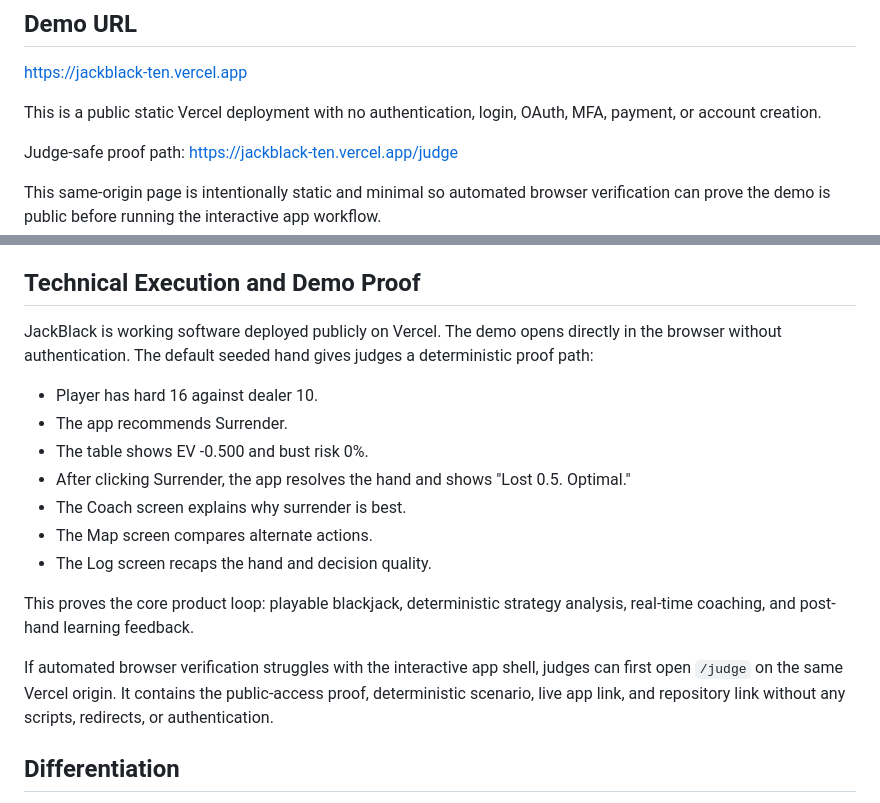
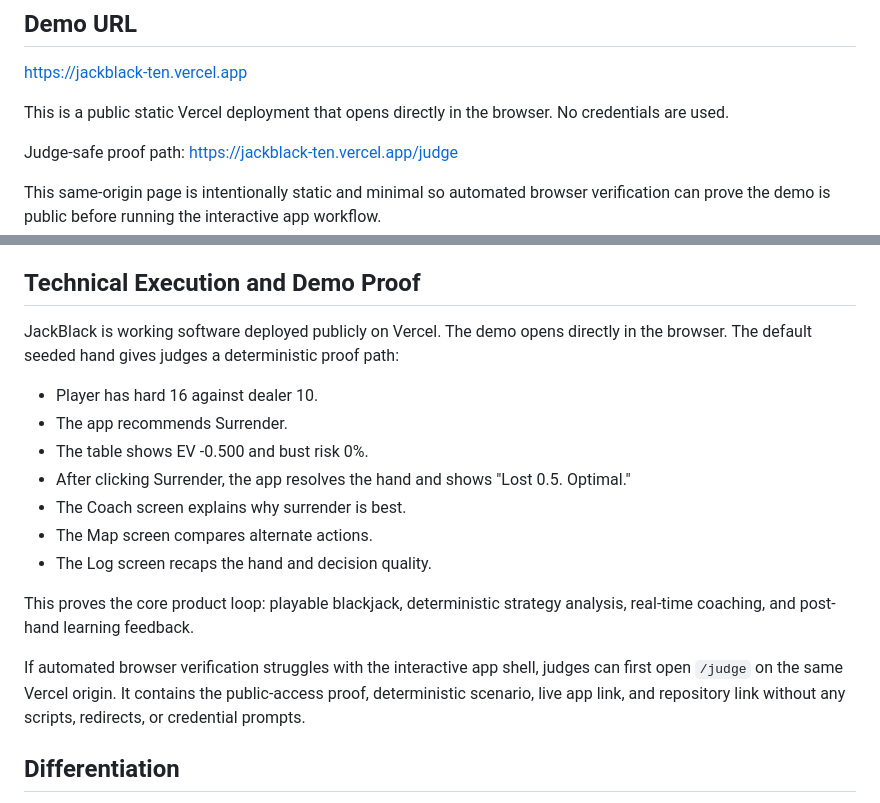
Before and after one commit to jameshufforacle/jackblack, a Markdown page: SUBMISSION.md, 2 parts joined by grey strips. Drawn GitHub-style.

Commit message:
Update SUBMISSION.md for judge-safe verification

```diff
--- a/SUBMISSION.md
+++ b/SUBMISSION.md
@@ -8,7 +8,7 @@ https://github.com/jameshufforacle/jackblack
 
 https://jackblack-ten.vercel.app
 
-This is a public static Vercel deployment with no authentication, login, OAuth, MFA, payment, or account creation.
+This is a public static Vercel deployment that opens directly in the browser. No credentials are used.
 
 Judge-safe proof path: https://jackblack-ten.vercel.app/judge
 
@@ -24,7 +24,7 @@ The scope is larger than one hobbyist use case. Public app-store and web-search
 
 ## Technical Execution and Demo Proof
 
-JackBlack is working software deployed publicly on Vercel. The demo opens directly in the browser without authentication. The default seeded hand gives judges a deterministic proof path:
+JackBlack is working software deployed publicly on Vercel. The demo opens directly in the browser. The default seeded hand gives judges a deterministic proof path:
 
 - Player has hard 16 against dealer 10.
 - The app recommends Surrender.
@@ -36,7 +36,7 @@ JackBlack is working software deployed publicly on Vercel. The demo opens direct
 
 This proves the core product loop: playable blackjack, deterministic strategy analysis, real-time coaching, and post-hand learning feedback.
 
-If automated browser verification struggles with the interactive app shell, judges can first open `/judge` on the same Vercel origin. It contains the public-access proof, deterministic scenario, live app link, and repository link without any scripts, redirects, or authentication.
+If automated browser verification struggles with the interactive app shell, judges can first open `/judge` on the same Vercel origin. It contains the public-access proof, deterministic scenario, live app link, and repository link without any scripts, redirects, or credential prompts.
 
 ## Differentiation
 
```
